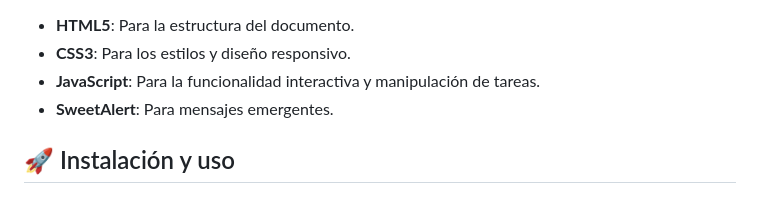
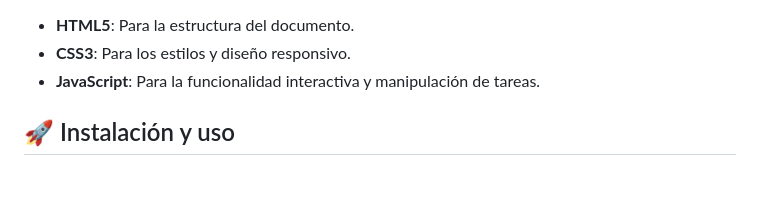
Before and after one commit to xXRenzoElProXx/Agenda_Tareas, a Markdown page: README.md, the part around the change. Rendered like a GitHub page.

```diff
--- a/README.md
+++ b/README.md
@@ -28,7 +28,6 @@ Este proyecto es una **agenda de tareas** interactiva y sencilla para gestionar
 - **HTML5**: Para la estructura del documento.
 - **CSS3**: Para los estilos y diseño responsivo.
 - **JavaScript**: Para la funcionalidad interactiva y manipulación de tareas.
-- **SweetAlert**: Para mensajes emergentes.
 
 ## 🚀 Instalación y uso
 ### 1. Clona el repositorio a tu máquina local:
```
